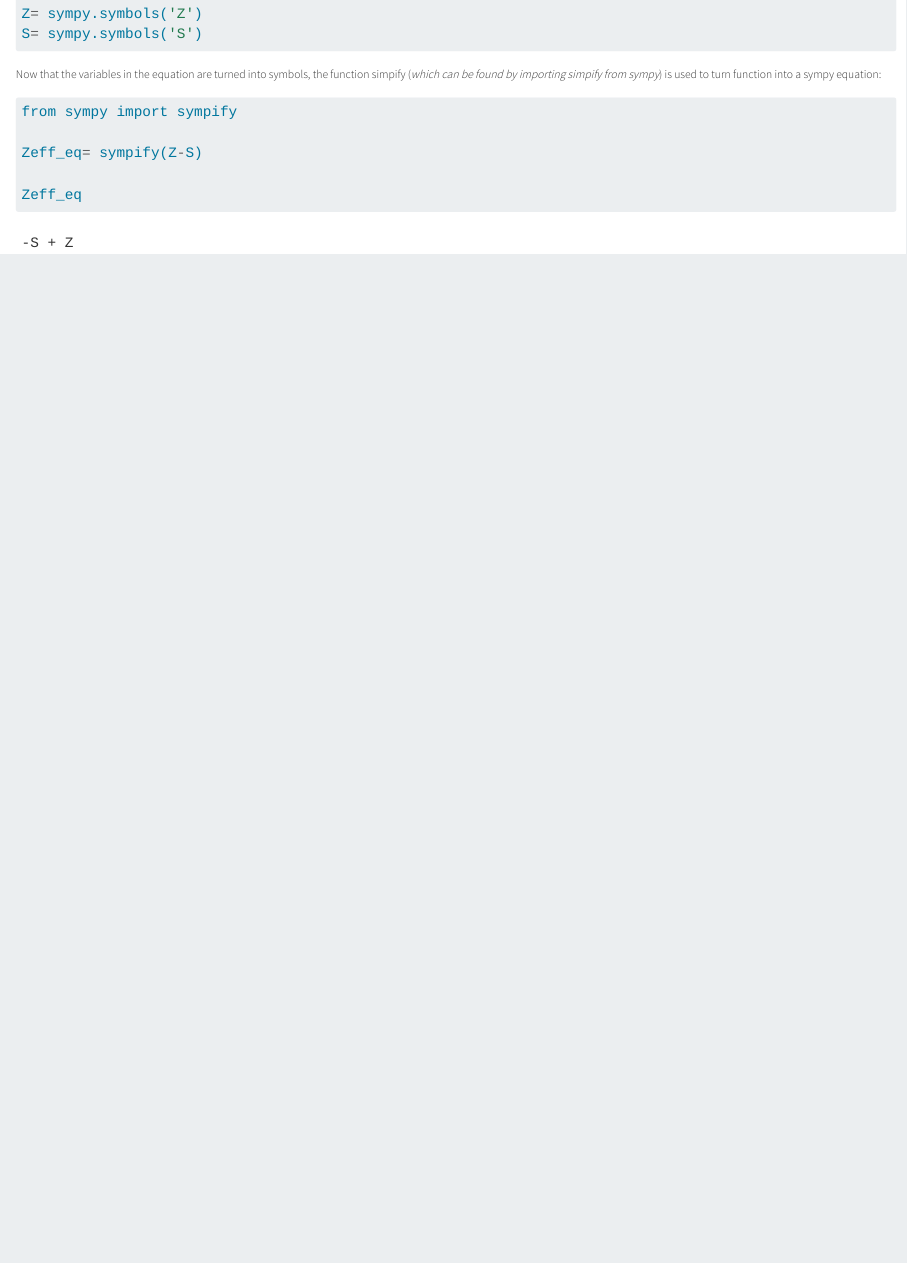
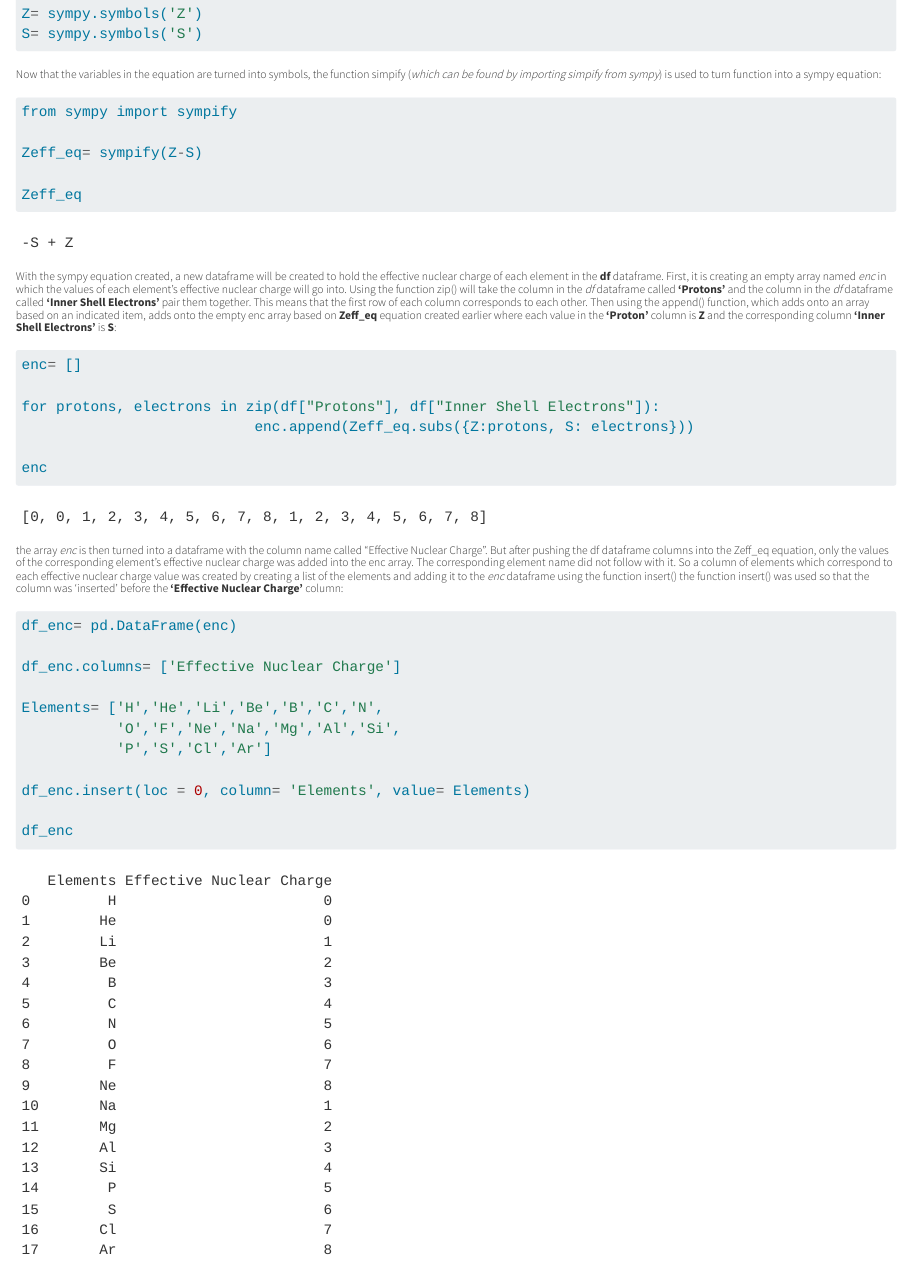
Before and after one commit to ahyun-2029/Final_for_CC_Class, a Quarto document (index.qmd): the page in a window 1100 px wide, from 2250 px down. Rendered offline with R 4.5, knitr and Pandoc in place of Quarto, with nearby package versions; long lines of code are wrapped.

Commit message:
regular update on qmd file pt. 3

````diff
--- a/index.qmd
+++ b/index.qmd
@@ -99,3 +99,33 @@ Zeff_eq= sympify(Z-S)
 
 Zeff_eq
 ```
+
+###### With the sympy equation created, a new dataframe will be created to hold the effective nuclear charge of each element in the **df** dataframe. First, it is creating an empty array named *enc* in which the values of each element's effective nuclear charge will go into. Using the function zip() will take the column in the *df* dataframe called **'Protons'** and the column in the *df* dataframe called **'Inner Shell Electrons'** pair them together. This means that the first row of each column corresponds to each other. Then using the append() function, which adds onto an array based on an indicated item, adds onto the empty enc array based on **Zeff_eq** equation created earlier where each value in the **'Proton'** column is **Z** and the corresponding column **'Inner Shell Electrons'** is **S**:
+
+```{python}
+
+enc= []
+
+for protons, electrons in zip(df["Protons"], df["Inner Shell Electrons"]):
+                           enc.append(Zeff_eq.subs({Z:protons, S: electrons}))
+
+enc
+
+```
+
+###### the array *enc* is then turned into a dataframe with the column name called "Effective Nuclear Charge". But after pushing the df dataframe columns into the Zeff_eq equation, only the values of the corresponding element's effective nuclear charge was added into the enc array. The corresponding element name did not follow with it. So a column of elements which correspond to each effective nuclear charge value was created by creating a list of the elements and adding it to the *enc* dataframe using the function insert() the function insert() was used so that the column was 'inserted' before the **'Effective Nuclear Charge'** column:
+
+```{python}
+df_enc= pd.DataFrame(enc)
+
+df_enc.columns= ['Effective Nuclear Charge']
+
+Elements= ['H','He','Li','Be','B','C','N',
+           'O','F','Ne','Na','Mg','Al','Si',
+           'P','S','Cl','Ar']
+
+df_enc.insert(loc = 0, column= 'Elements', value= Elements)
+
+df_enc
+
+```
````
Also changed, not shown: index.html.
